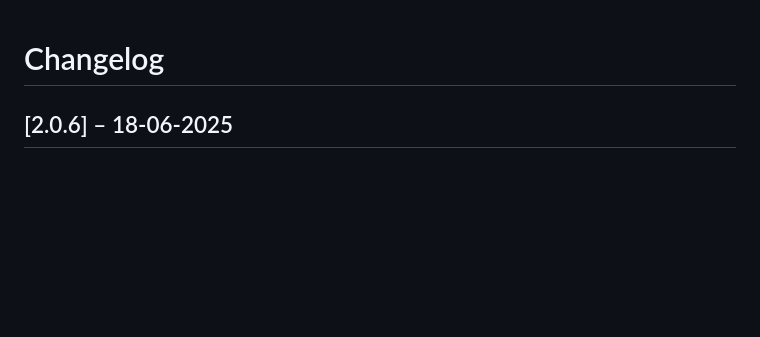
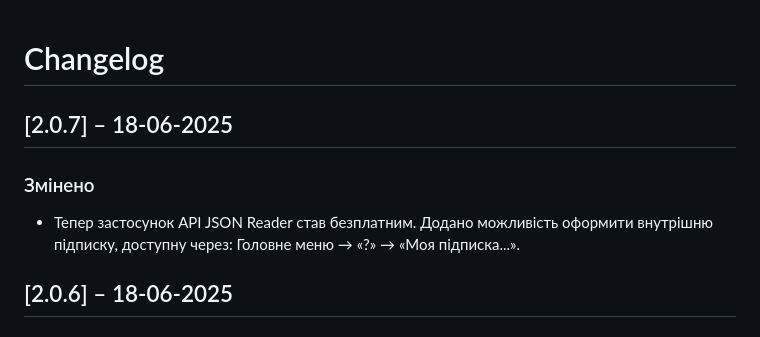
Before and after one commit to torba-lab/api-json-reader, a Markdown page: changelog.md, the part around the change. Rendered like a GitHub page; blank space fills up the shorter version.

```diff
--- a/changelog.md
+++ b/changelog.md
@@ -1,4 +1,9 @@
 # Changelog
+
+## [2.0.7] – 18-06-2025
+
+### Змінено
+ - Тепер застосунок API JSON Reader став безплатним. Додано можливість оформити внутрішню підписку, доступну через: Головне меню → «?» → «Моя підписка...».
 
 ## [2.0.6] – 18-06-2025
 
```
